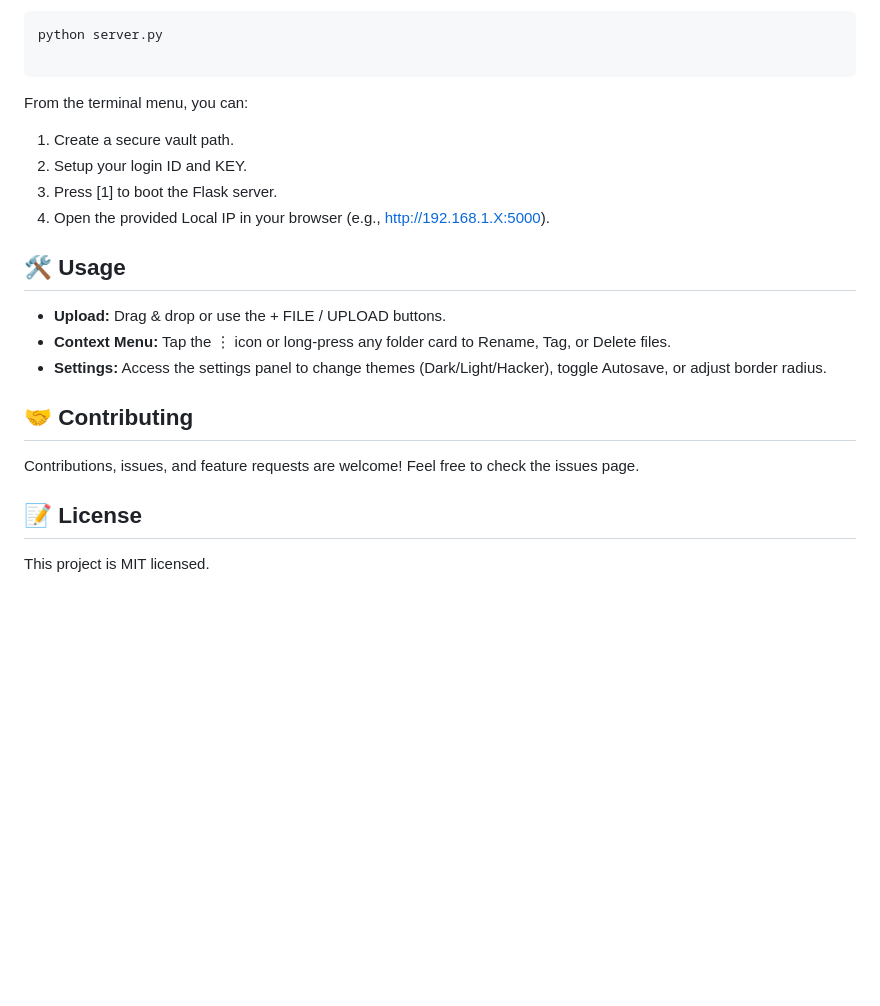
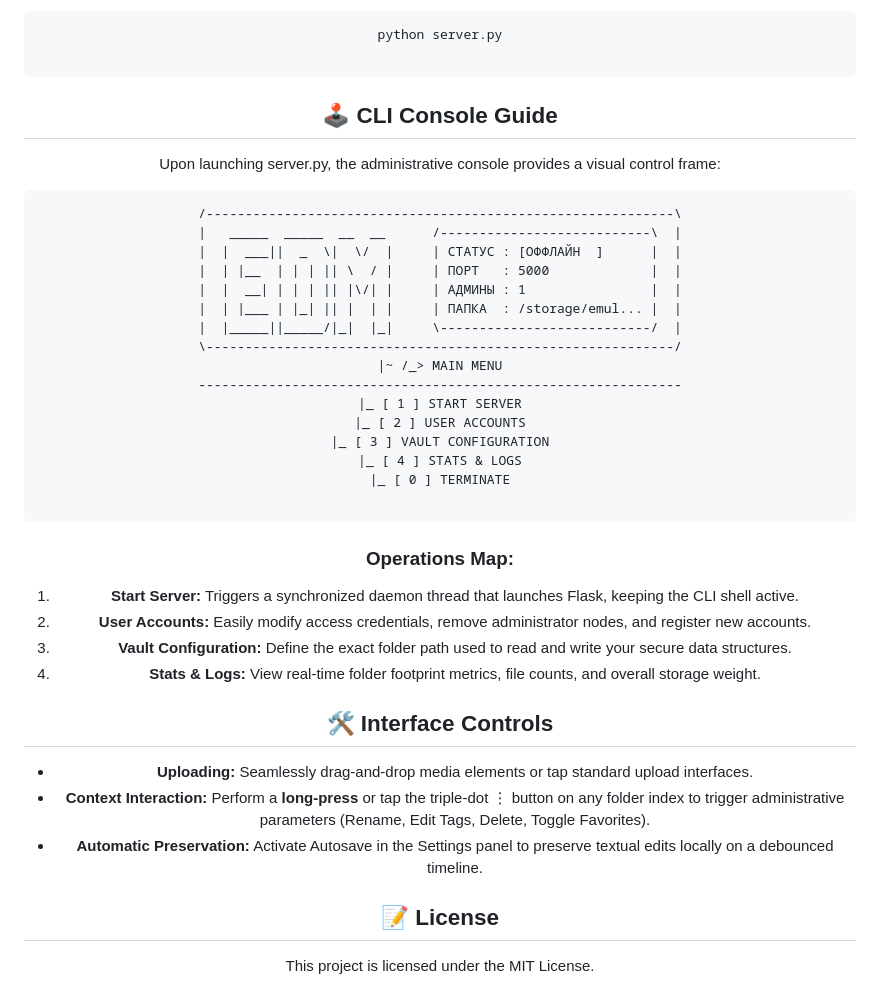
Before and after one commit to carazovedemc-png/edm-database, a Markdown page: README.md, the part around one of its changes. Rendered like a GitHub page; blank space fills up the shorter version.

````diff
--- a/README.md
+++ b/README.md
@@ -56,17 +65,34 @@ Start the integrated management console:
 python server.py
 
 ```
-From the terminal menu, you can:
- 1. Create a secure vault path.
- 2. Setup your login ID and KEY.
- 3. Press [1] to boot the Flask server.
- 4. Open the provided Local IP in your browser (e.g., http://192.168.1.X:5000).
-## 🛠️ Usage
- * **Upload:** Drag & drop or use the + FILE / UPLOAD buttons.
- * **Context Menu:** Tap the ⋮ icon or long-press any folder card to Rename, Tag, or Delete files.
- * **Settings:** Access the settings panel to change themes (Dark/Light/Hacker), toggle Autosave, or adjust border radius.
-## 🤝 Contributing
-Contributions, issues, and feature requests are welcome!
-Feel free to check the issues page.
+## 🕹️ CLI Console Guide
+Upon launching server.py, the administrative console provides a visual control frame:
+```text
+/------------------------------------------------------------\
+|   _____  _____  __  __      /---------------------------\  |
+|  |  ___||  _  \|  \/  |     | СТАТУС : [ОФФЛАЙН  ]      |  |
+|  | |__  | | | || \  / |     | ПОРТ   : 5000             |  |
+|  |  __| | | | || |\/| |     | АДМИНЫ : 1                |  |
+|  | |___ | |_| || |  | |     | ПАПКА  : /storage/emul... |  |
+|  |_____||_____/|_|  |_|     \---------------------------/  |
+\------------------------------------------------------------/
+|~ /_> MAIN MENU
+--------------------------------------------------------------
+|_ [ 1 ] START SERVER
+|_ [ 2 ] USER ACCOUNTS
+|_ [ 3 ] VAULT CONFIGURATION
+|_ [ 4 ] STATS & LOGS
+|_ [ 0 ] TERMINATE
+
+```
+### Operations Map:
+ 1. **Start Server:** Triggers a synchronized daemon thread that launches Flask, keeping the CLI shell active.
+ 2. **User Accounts:** Easily modify access credentials, remove administrator nodes, and register new accounts.
+ 3. **Vault Configuration:** Define the exact folder path used to read and write your secure data structures.
+ 4. **Stats & Logs:** View real-time folder footprint metrics, file counts, and overall storage weight.
+## 🛠️ Interface Controls
+ * **Uploading:** Seamlessly drag-and-drop media elements or tap standard upload interfaces.
+ * **Context Interaction:** Perform a **long-press** or tap the triple-dot ⋮ button on any folder index to trigger administrative parameters (Rename, Edit Tags, Delete, Toggle Favorites).
+ * **Automatic Preservation:** Activate Autosave in the Settings panel to preserve textual edits locally on a debounced timeline.
 ## 📝 License
-This project is MIT licensed.
+This project is licensed under the MIT License.
````
Also changed, not shown: other parts of README.md (+46 -37 lines).
